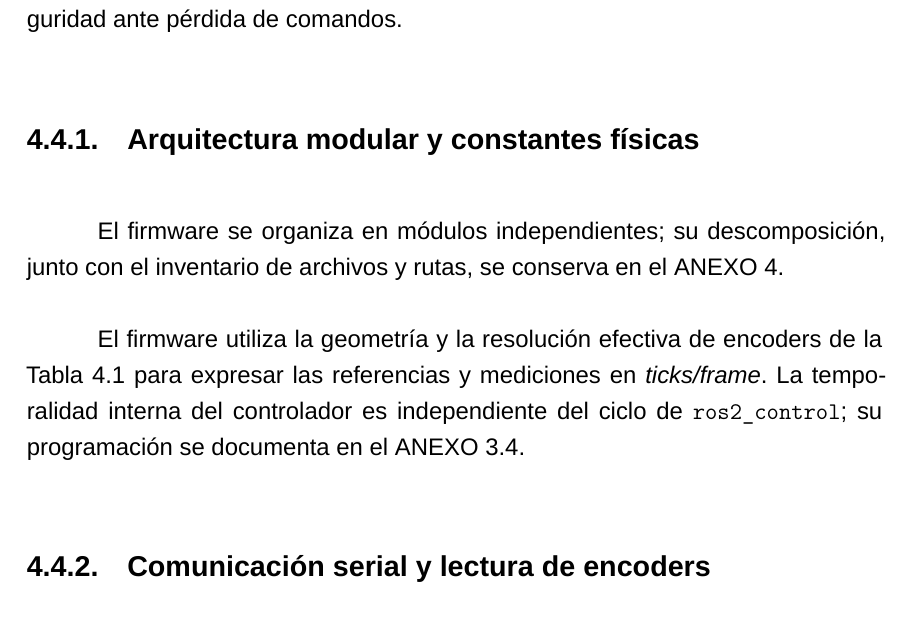
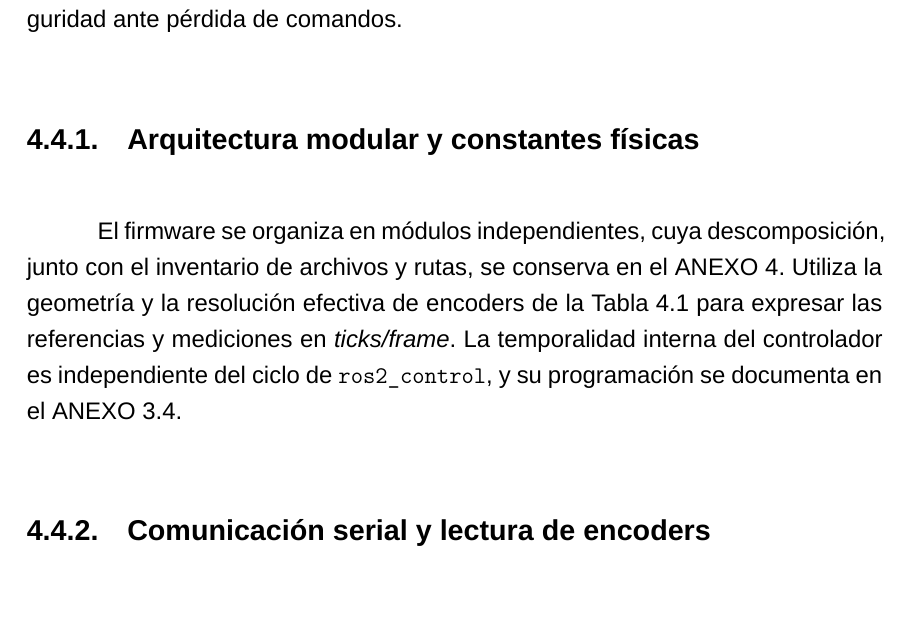
Before and after one commit to SVN11X/doc_tesis, a LaTeX thesis (main.tex, which reads 2.Texto/5.implementacion.tex): part of page 65 of 140, cut so that both start at the same text. Compiled offline with XeLaTeX; a missing font is replaced by an installed copy or a similar font.

Commit message:
correcciones

```diff
--- a/2.Texto/5.implementacion.tex
+++ b/2.Texto/5.implementacion.tex
@@ -372,14 +372,13 @@ El firmware \texttt{ROSArduinoBridge} parte de un proyecto de código abierto ho
 
 \subsection{Arquitectura modular y constantes físicas}
 
-El firmware se organiza en módulos independientes; su descomposición, junto
+El firmware se organiza en módulos independientes, cuya descomposición, junto
 con el inventario de archivos y rutas, se conserva en el \ref{anx:firmware}.
-
-El firmware utiliza la geometría y la resolución efectiva de encoders de
-la Tabla~\ref{tab:parametros_modelo} para expresar las referencias y
-mediciones en \textit{ticks/frame}. La temporalidad interna del controlador
-es independiente del ciclo de \texttt{ros2\_control}; su programación se
-documenta en el \ref{anx:implementacion_diffdrive}.
+Utiliza la geometría y la resolución efectiva de encoders de la
+Tabla~\ref{tab:parametros_modelo} para expresar las referencias y mediciones en
+\textit{ticks/frame}. La temporalidad interna del controlador es independiente
+del ciclo de \texttt{ros2\_control}, y su programación se documenta en el
+\ref{anx:implementacion_diffdrive}.
 
 \subsection{Comunicación serial y lectura de encoders}
 \label{sec:serial_firmware}
```
